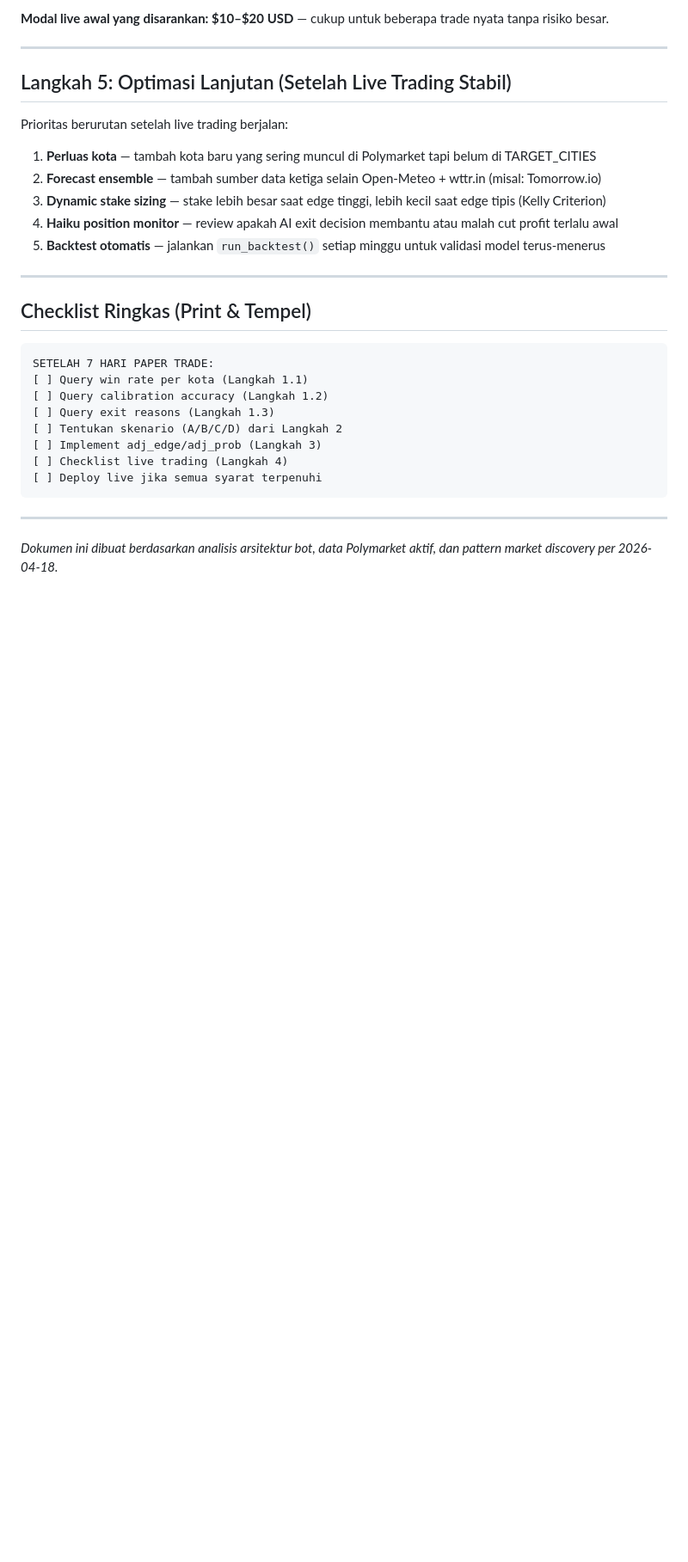
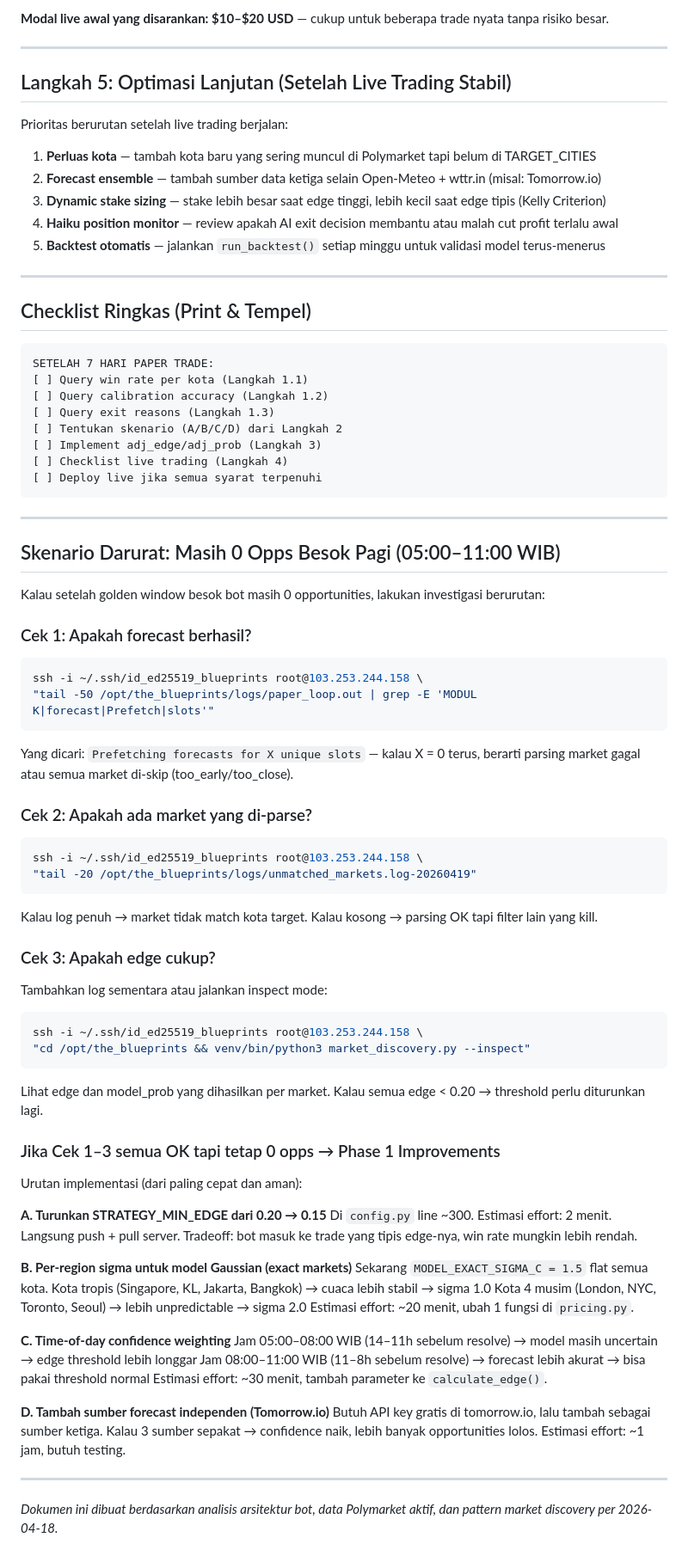
Before and after one commit to IlhamFaturachman/the_blueprints, a Markdown page: blueprints_core_docs/future_implementation/POST_PAPER_TRADE_STRATEGY.md, the part around the change. Shown at 86% size. GitHub-like rendering; blank space fills up the shorter version.

Commit message:
docs: add 0-opps emergency diagnostic + Phase 1 improvement plan
Covers: forecast check, unmatched markets log, inspect mode,
and 4 ordered Phase 1 fixes (edge threshold, per-region sigma,
time-of-day weighting, Tomorrow.io integration).

Co-Authored-By: Claude Sonnet 4.6 <noreply@anthropic.com>

````diff
--- a/blueprints_core_docs/future_implementation/POST_PAPER_TRADE_STRATEGY.md
+++ b/blueprints_core_docs/future_implementation/POST_PAPER_TRADE_STRATEGY.md
@@ -128,4 +128,56 @@ SETELAH 7 HARI PAPER TRADE:
 
 ---
 
+## Skenario Darurat: Masih 0 Opps Besok Pagi (05:00–11:00 WIB)
+
+Kalau setelah golden window besok bot masih 0 opportunities, lakukan investigasi berurutan:
+
+### Cek 1: Apakah forecast berhasil?
+```bash
+ssh -i ~/.ssh/id_ed25519_blueprints root@103.253.244.158 \
+"tail -50 /opt/the_blueprints/logs/paper_loop.out | grep -E 'MODUL K|forecast|Prefetch|slots'"
+```
+Yang dicari: `Prefetching forecasts for X unique slots` — kalau X = 0 terus, berarti parsing market gagal atau semua market di-skip (too_early/too_close).
+
+### Cek 2: Apakah ada market yang di-parse?
+```bash
+ssh -i ~/.ssh/id_ed25519_blueprints root@103.253.244.158 \
+"tail -20 /opt/the_blueprints/logs/unmatched_markets.log-20260419"
+```
+Kalau log penuh → market tidak match kota target. Kalau kosong → parsing OK tapi filter lain yang kill.
+
+### Cek 3: Apakah edge cukup?
+Tambahkan log sementara atau jalankan inspect mode:
+```bash
+ssh -i ~/.ssh/id_ed25519_blueprints root@103.253.244.158 \
+"cd /opt/the_blueprints && venv/bin/python3 market_discovery.py --inspect"
+```
+Lihat edge dan model_prob yang dihasilkan per market. Kalau semua edge < 0.20 → threshold perlu diturunkan lagi.
+
+### Jika Cek 1–3 semua OK tapi tetap 0 opps → Phase 1 Improvements
+
+Urutan implementasi (dari paling cepat dan aman):
+
+**A. Turunkan STRATEGY_MIN_EDGE dari 0.20 → 0.15**
+Di `config.py` line ~300. Estimasi effort: 2 menit. Langsung push + pull server.
+Tradeoff: bot masuk ke trade yang tipis edge-nya, win rate mungkin lebih rendah.
+
+**B. Per-region sigma untuk model Gaussian (exact markets)**
+Sekarang `MODEL_EXACT_SIGMA_C = 1.5` flat semua kota.
+Kota tropis (Singapore, KL, Jakarta, Bangkok) → cuaca lebih stabil → sigma 1.0
+Kota 4 musim (London, NYC, Toronto, Seoul) → lebih unpredictable → sigma 2.0
+Estimasi effort: ~20 menit, ubah 1 fungsi di `pricing.py`.
+
+**C. Time-of-day confidence weighting**
+Jam 05:00–08:00 WIB (14–11h sebelum resolve) → model masih uncertain → edge threshold lebih longgar
+Jam 08:00–11:00 WIB (11–8h sebelum resolve) → forecast lebih akurat → bisa pakai threshold normal
+Estimasi effort: ~30 menit, tambah parameter ke `calculate_edge()`.
+
+**D. Tambah sumber forecast independen (Tomorrow.io)**
+Butuh API key gratis di tomorrow.io, lalu tambah sebagai sumber ketiga.
+Kalau 3 sumber sepakat → confidence naik, lebih banyak opportunities lolos.
+Estimasi effort: ~1 jam, butuh testing.
+
+---
+
 *Dokumen ini dibuat berdasarkan analisis arsitektur bot, data Polymarket aktif, dan pattern market discovery per 2026-04-18.*
````
